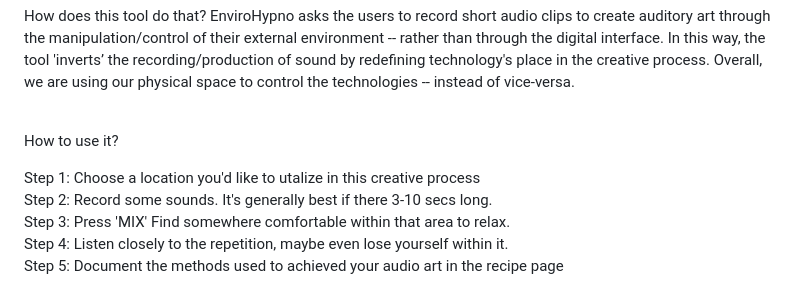
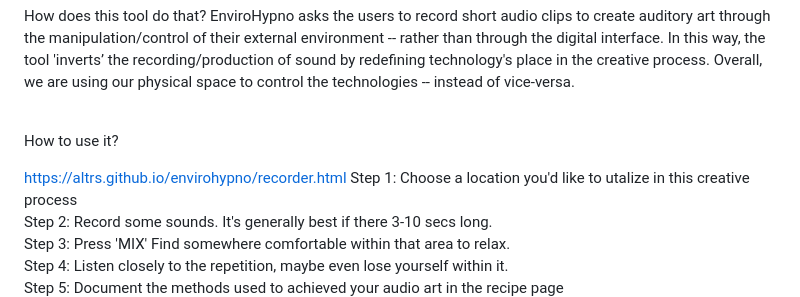
Before and after one commit to altrs/envirohypno, a Markdown page: README.md, the part around the change. Drawn GitHub-style.

```diff
--- a/README.md
+++ b/README.md
@@ -8,6 +8,7 @@ How does this tool do that? EnviroHypno asks the users to record short audio cli
 
 How to use it?
 
+https://altrs.github.io/envirohypno/recorder.html
 Step 1: Choose a location you'd like to utalize in this creative process <br>
 Step 2: Record some sounds. It's generally best if there 3-10 secs long. <br>
 Step 3: Press 'MIX' Find somewhere comfortable within that area to relax. <br>
```
